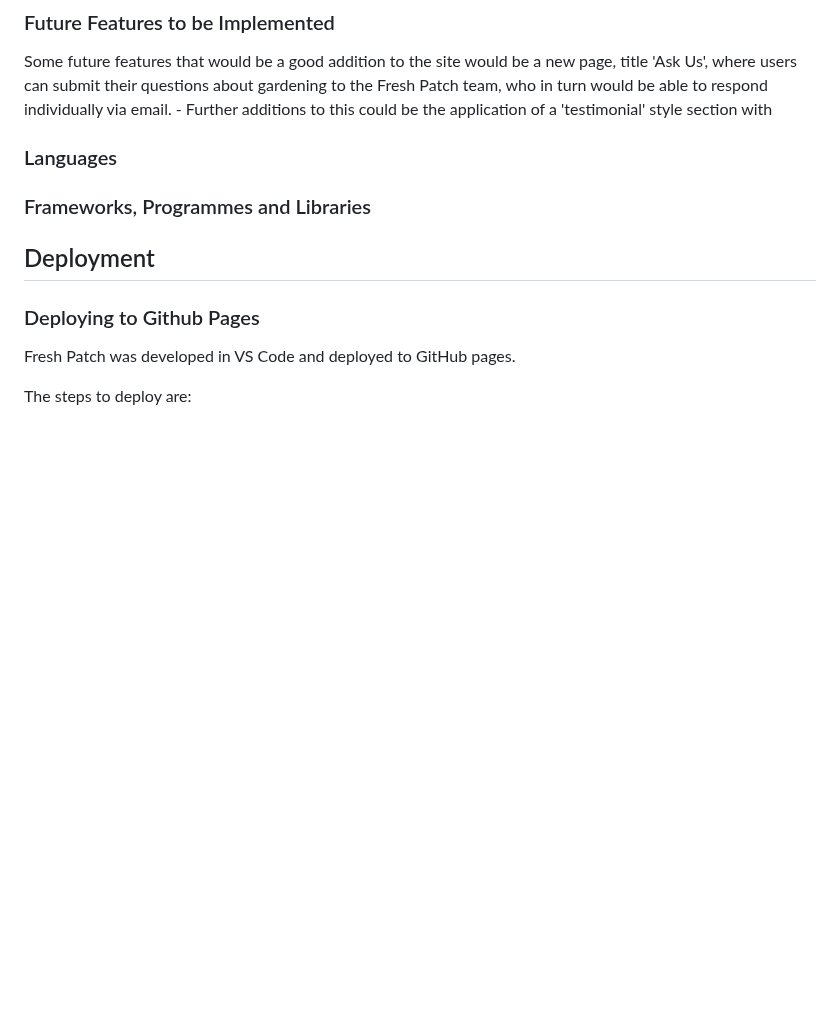
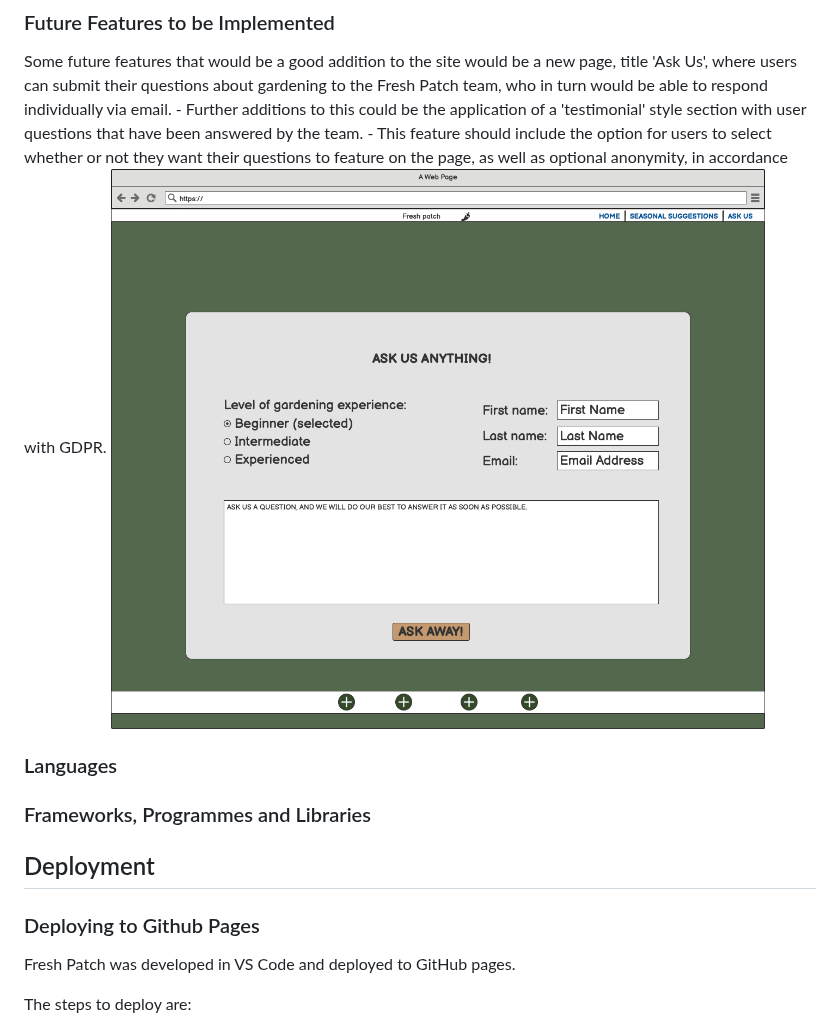
Before and after one commit to LcodeM/fresh_patch_v2, a Markdown page: README.md, the part around the change. GitHub-like rendering; blank space fills up the shorter version.

Commit message:
add image of 'ask us' wireframe for additional features

```diff
--- a/README.md
+++ b/README.md
@@ -199,7 +199,9 @@ The response page is designed to give users who have successfully filled in the
 ### Future Features to be Implemented
 
 Some future features that would be a good addition to the site would be a new page, title 'Ask Us', where users can submit their questions about gardening to the Fresh Patch team, who in turn would be able to respond individually via email.
-    - Further additions to this could be the application of a 'testimonial' style section with
+    - Further additions to this could be the application of a 'testimonial' style section with user questions that have been answered by the team.
+        - This feature should include the option for users to select whether or not they want their questions to feature on the page, as well as optional anonymity, in accordance with GDPR.
+![Ask us wireframe](https://github.com/LcodeM/fresh_patch_v2/blob/main/assets/images/ask-us.html.png)
 
 ### Languages
 
```
